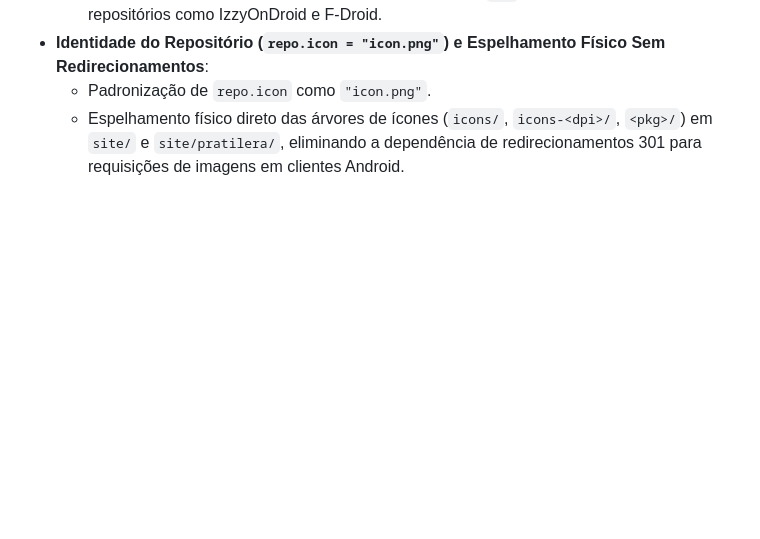
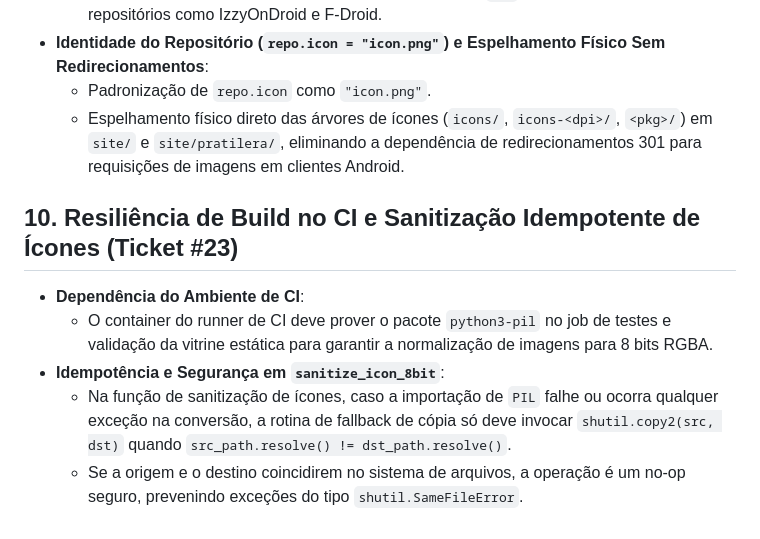
Before and after one commit to lumenpink/banca, a Markdown page: SPEC.md, the part around the change. Rendered like a GitHub page; blank space fills up the shorter version.

Commit message:
docs(ci): definir requisitos de pil e fallback de icones (ref #23)

```diff
--- a/SPEC.md
+++ b/SPEC.md
@@ -140,3 +140,10 @@ site/pratilera/
 - **Identidade do Repositório (`repo.icon = "icon.png"`) e Espelhamento Físico Sem Redirecionamentos**:
   - Padronização de `repo.icon` como `"icon.png"`.
   - Espelhamento físico direto das árvores de ícones (`icons/`, `icons-<dpi>/`, `<pkg>/`) em `site/` e `site/pratilera/`, eliminando a dependência de redirecionamentos 301 para requisições de imagens em clientes Android.
+## 10. Resiliência de Build no CI e Sanitização Idempotente de Ícones (Ticket #23)
+
+- **Dependência do Ambiente de CI**:
+  - O container do runner de CI deve prover o pacote `python3-pil` no job de testes e validação da vitrine estática para garantir a normalização de imagens para 8 bits RGBA.
+- **Idempotência e Segurança em `sanitize_icon_8bit`**:
+  - Na função de sanitização de ícones, caso a importação de `PIL` falhe ou ocorra qualquer exceção na conversão, a rotina de fallback de cópia só deve invocar `shutil.copy2(src, dst)` quando `src_path.resolve() != dst_path.resolve()`.
+  - Se a origem e o destino coincidirem no sistema de arquivos, a operação é um no-op seguro, prevenindo exceções do tipo `shutil.SameFileError`.
```
